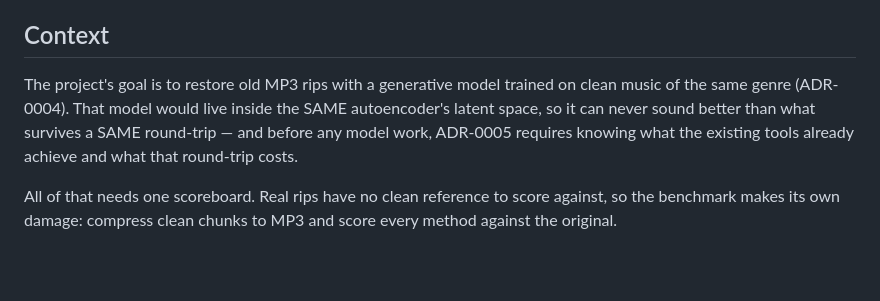
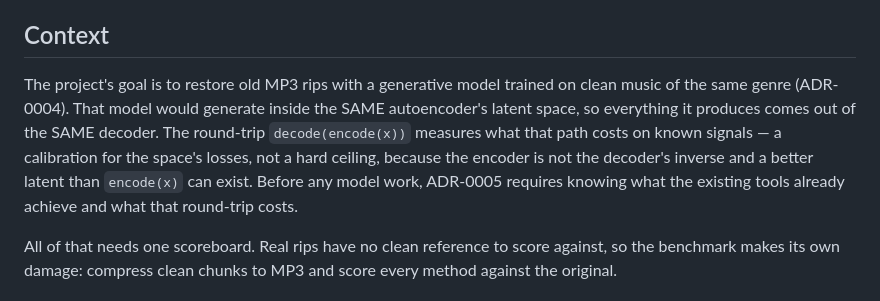
Before and after one commit to zbitouzakaria/grooveback, a Markdown page: docs/decisions/0007-benchmark-codec-restoration.md, the part around the change. GitHub-like rendering; blank space fills up the shorter version.

Commit message:
docs: the round-trip is a calibration, not a ceiling

```diff
--- a/docs/decisions/0007-benchmark-codec-restoration.md
+++ b/docs/decisions/0007-benchmark-codec-restoration.md
@@ -9,11 +9,13 @@ Accepted
 ## Context
 
 The project's goal is to restore old MP3 rips with a generative model trained
-on clean music of the same genre (ADR-0004). That model would live inside the
-SAME autoencoder's latent space, so it can never sound better than what
-survives a SAME round-trip — and before any model work, ADR-0005 requires
-knowing what the existing tools already achieve and what that round-trip
-costs.
+on clean music of the same genre (ADR-0004). That model would generate inside
+the SAME autoencoder's latent space, so everything it produces comes out of
+the SAME decoder. The round-trip `decode(encode(x))` measures what that path
+costs on known signals — a calibration for the space's losses, not a hard
+ceiling, because the encoder is not the decoder's inverse and a better latent
+than `encode(x)` can exist. Before any model work, ADR-0005 requires knowing
+what the existing tools already achieve and what that round-trip costs.
 
 All of that needs one scoreboard. Real rips have no clean reference to score
 against, so the benchmark makes its own damage: compress clean chunks to MP3
```
